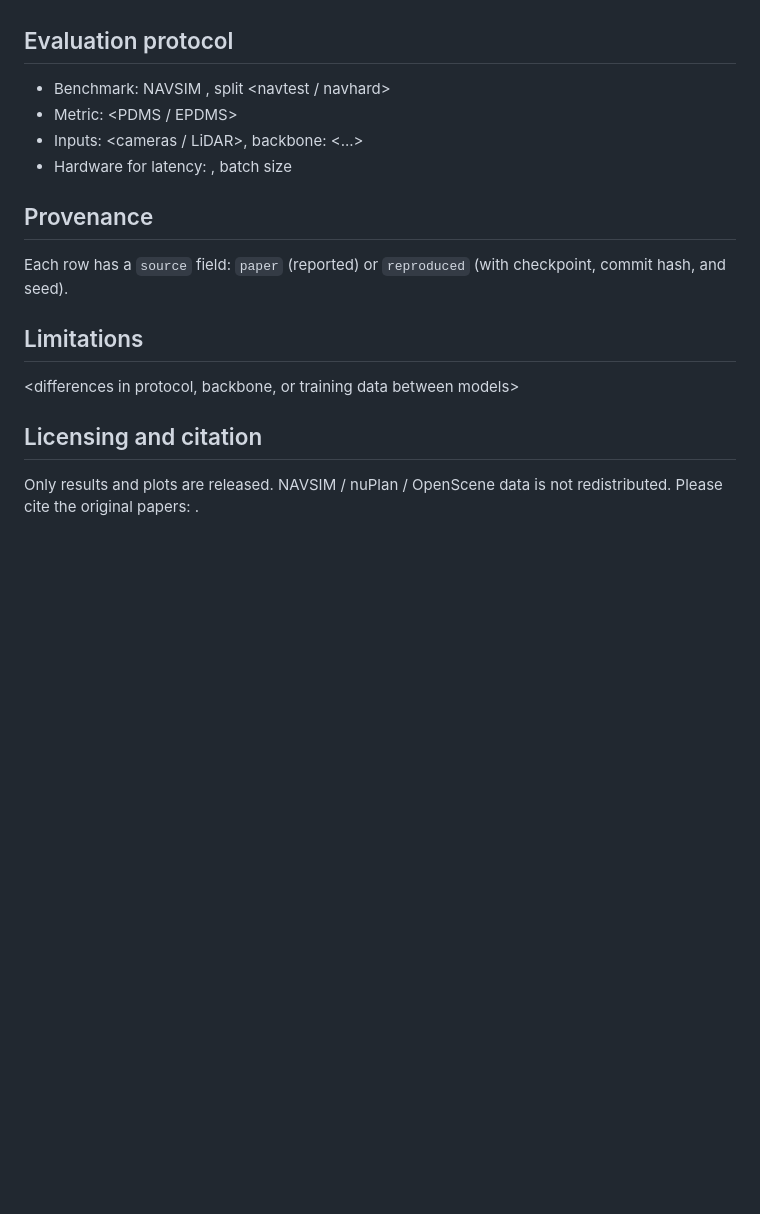
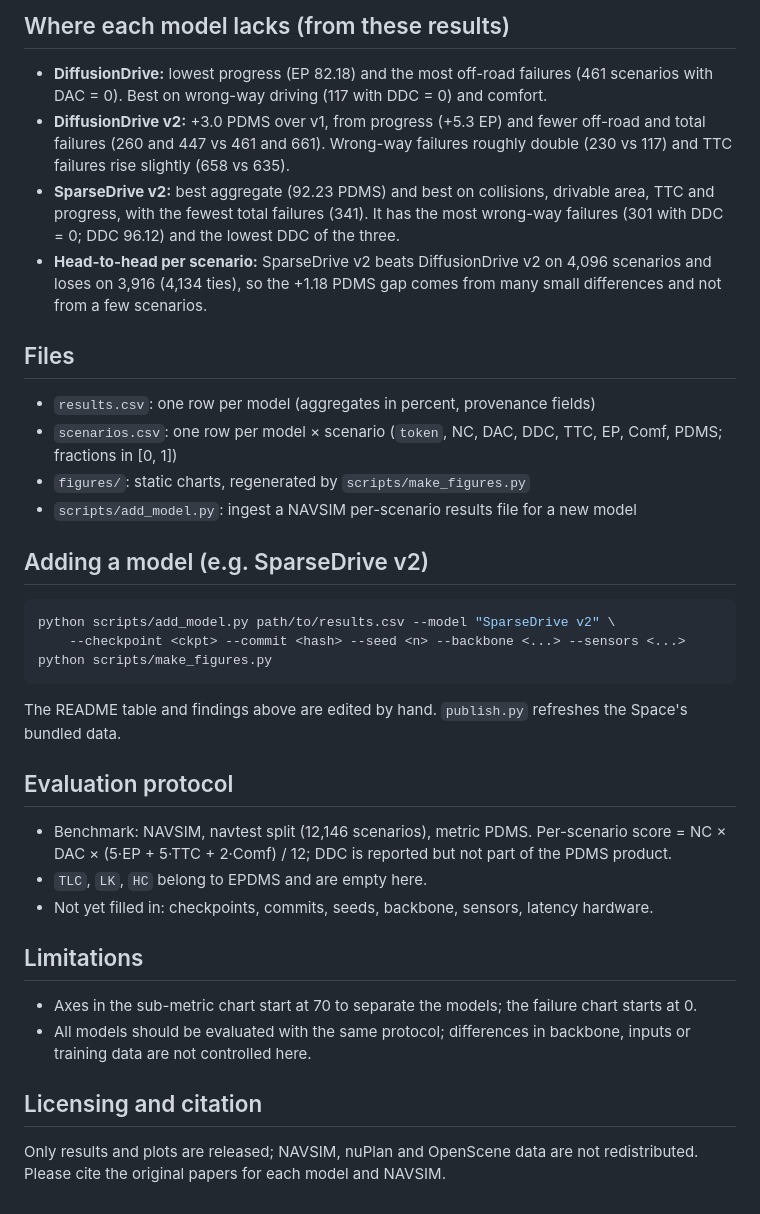
Before and after one commit to NexDrive-GP/navsim-sparsedrive-vs-diffusiondrive, a Markdown page: README.md, the part around one of its changes. Drawn GitHub-style; blank space fills up the shorter version.

````diff
--- a/README.md
+++ b/README.md
@@ -25,17 +39,39 @@ covering planning scores, sub-metrics, efficiency, and where each model falls sh
+## Where each model lacks (from these results)
+- **DiffusionDrive:** lowest progress (EP 82.18) and the most off-road failures (461 scenarios with DAC = 0).
+  Best on wrong-way driving (117 with DDC = 0) and comfort.
+- **DiffusionDrive v2:** +3.0 PDMS over v1, from progress (+5.3 EP) and fewer off-road and total failures
+  (260 and 447 vs 461 and 661). Wrong-way failures roughly double (230 vs 117) and TTC failures rise slightly (658 vs 635).
+- **SparseDrive v2:** best aggregate (92.23 PDMS) and best on collisions, drivable area, TTC and progress,
+  with the fewest total failures (341). It has the most wrong-way failures (301 with DDC = 0; DDC 96.12) and the
+  lowest DDC of the three.
+- **Head-to-head per scenario:** SparseDrive v2 beats DiffusionDrive v2 on 4,096 scenarios and loses on 3,916
+  (4,134 ties), so the +1.18 PDMS gap comes from many small differences and not from a few scenarios.
+
+## Files
+- `results.csv`: one row per model (aggregates in percent, provenance fields)
+- `scenarios.csv`: one row per model × scenario (`token`, NC, DAC, DDC, TTC, EP, Comf, PDMS; fractions in [0, 1])
+- `figures/`: static charts, regenerated by `scripts/make_figures.py`
+- `scripts/add_model.py`: ingest a NAVSIM per-scenario results file for a new model
+
+## Adding a model (e.g. SparseDrive v2)
+```bash
+python scripts/add_model.py path/to/results.csv --model "SparseDrive v2" \
+    --checkpoint <ckpt> --commit <hash> --seed <n> --backbone <...> --sensors <...>
+python scripts/make_figures.py
+```
+The README table and findings above are edited by hand. `publish.py` refreshes the Space's bundled data.
 
 ## Evaluation protocol
-- Benchmark: NAVSIM <version>, split <navtest / navhard>
-- Metric: <PDMS / EPDMS>
-- Inputs: <cameras / LiDAR>, backbone: <...>
-- Hardware for latency: <GPU>, batch size <n>
-
-## Provenance
-Each row has a `source` field: `paper` (reported) or `reproduced`
-(with checkpoint, commit hash, and seed).
+- Benchmark: NAVSIM, navtest split (12,146 scenarios), metric PDMS. Per-scenario score =
+  NC × DAC × (5·EP + 5·TTC + 2·Comf) / 12; DDC is reported but not part of the PDMS product.
+- `TLC`, `LK`, `HC` belong to EPDMS and are empty here.
+- Not yet filled in: checkpoints, commits, seeds, backbone, sensors, latency hardware.
 
 ## Limitations
-<differences in protocol, backbone, or training data between models>
+- Axes in the sub-metric chart start at 70 to separate the models; the failure chart starts at 0.
+- All models should be evaluated with the same protocol; differences in backbone, inputs or training data
+  are not controlled here.
 
 ## Licensing and citation
-Only results and plots are released. NAVSIM / nuPlan / OpenScene data is not
-redistributed. Please cite the original papers: <bibtex>.
+Only results and plots are released; NAVSIM, nuPlan and OpenScene data are not redistributed.
+Please cite the original papers for each model and NAVSIM.
````
Also changed, not shown: other parts of README.md (+23 -9 lines), figures/failures.png (added), figures/pdms_ecdf.png (added), figures/submetrics.png (added), 9 other files.
